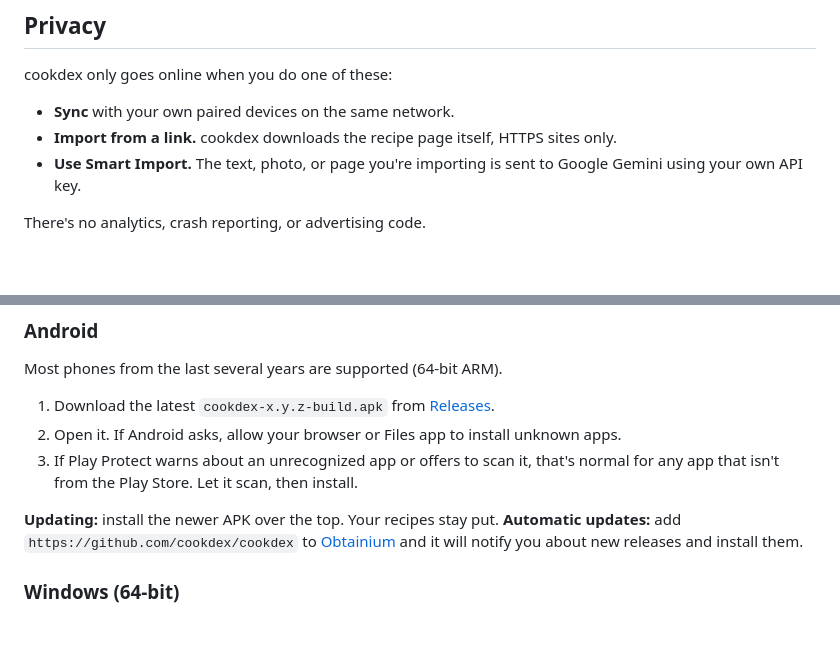
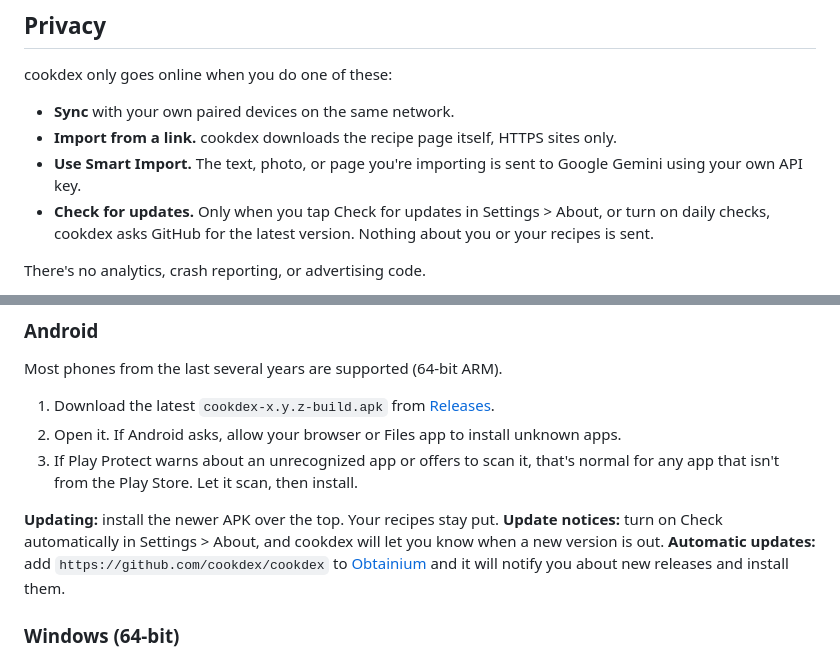
Before and after one commit to cookdex/cookdex, a Markdown page: README.md, 2 parts joined by grey strips. Drawn GitHub-style; blank space fills up the shorter version.

Commit message:
Update README.md
Added information about the check for updates feature in the privacy section as well as by the existing update information under install for both android and windows.

```diff
--- a/README.md
+++ b/README.md
@@ -27,6 +27,7 @@ cookdex only goes online when you do one of these:
 - **Sync** with your own paired devices on the same network.
 - **Import from a link.** cookdex downloads the recipe page itself, HTTPS sites only.
 - **Use Smart Import.** The text, photo, or page you're importing is sent to Google Gemini using your own API key.
+- **Check for updates.** Only when you tap Check for updates in Settings > About, or turn on daily checks, cookdex asks GitHub for the latest version. Nothing about you or your recipes is sent.
 
 There's no analytics, crash reporting, or advertising code.
 
@@ -45,6 +46,7 @@ Most phones from the last several years are supported (64-bit ARM).
 3. If Play Protect warns about an unrecognized app or offers to scan it, that's normal for any app that isn't from the Play Store. Let it scan, then install.
 
 **Updating:** install the newer APK over the top. Your recipes stay put.
+**Update notices:** turn on Check automatically in Settings > About, and cookdex will let you know when a new version is out.
 **Automatic updates:** add `https://github.com/cookdex/cookdex` to [Obtainium](https://github.com/ImranR98/Obtainium) and it will notify you about new releases and install them.
 
 ### Windows (64-bit)
```
